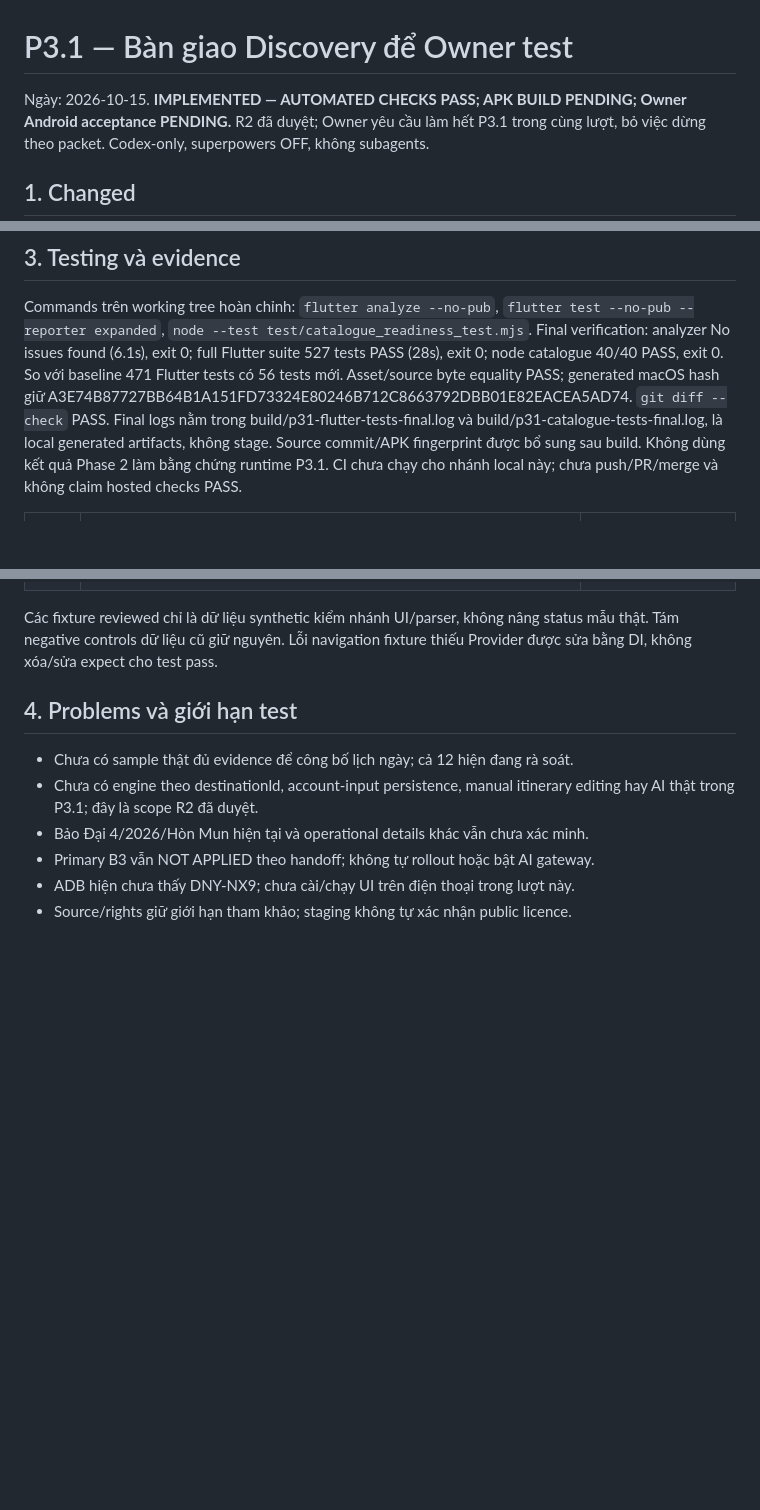
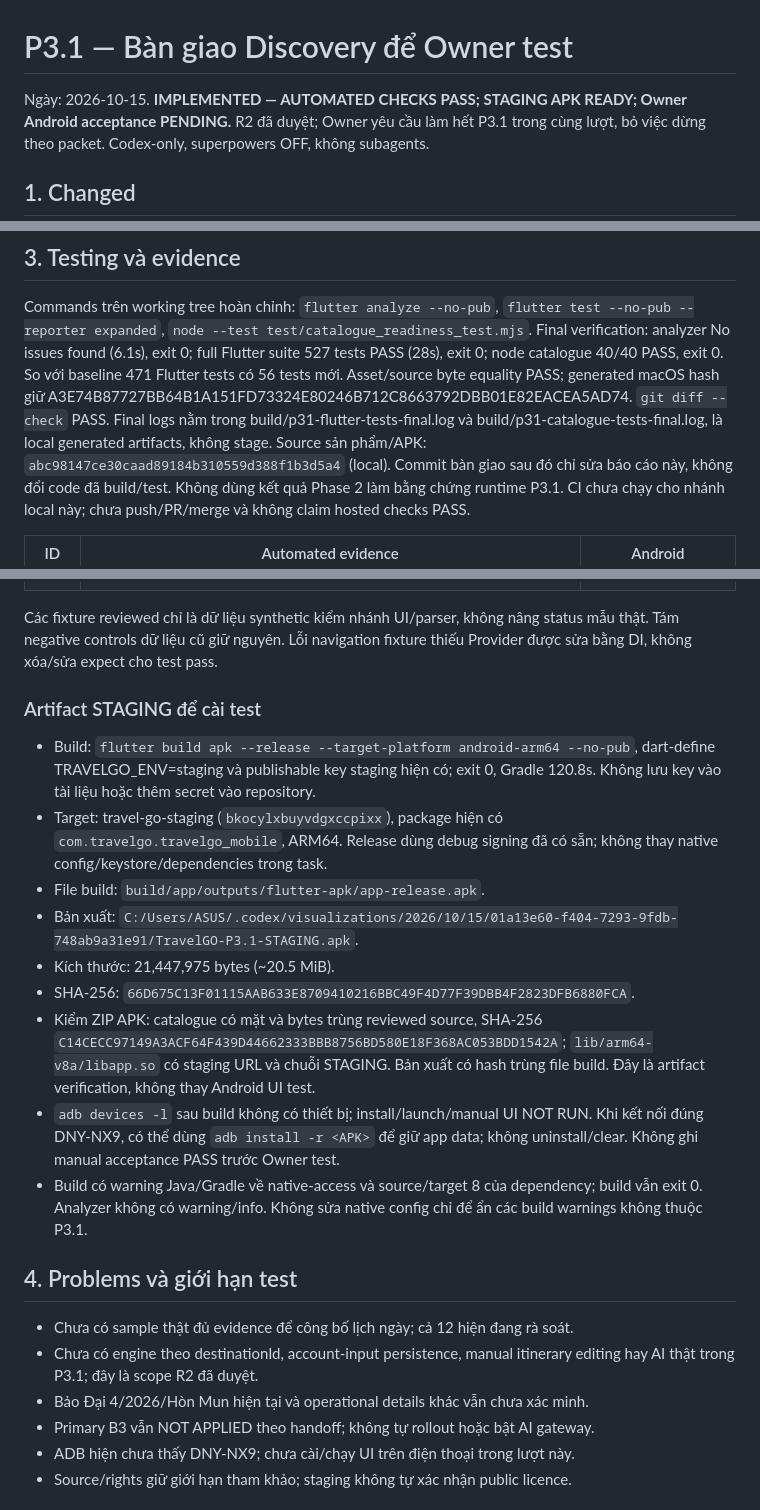
Before and after one commit to plhhoang2005/travel-go-mobile, a Markdown page: docs/phase-3/P3_1_ACCEPTANCE_REPORT.md, 3 parts joined by grey strips. Rendered like a GitHub page; blank space fills up the shorter version.

Commit message:
docs(phase3): record verified staging APK and owner test checklist

```diff
--- a/docs/phase-3/P3_1_ACCEPTANCE_REPORT.md
+++ b/docs/phase-3/P3_1_ACCEPTANCE_REPORT.md
@@ -1,6 +1,6 @@
 # P3.1 — Bàn giao Discovery để Owner test
 
-Ngày: 2026-10-15. **IMPLEMENTED — AUTOMATED CHECKS PASS; APK BUILD PENDING;
+Ngày: 2026-10-15. **IMPLEMENTED — AUTOMATED CHECKS PASS; STAGING APK READY;
 Owner Android acceptance PENDING.** R2 đã duyệt; Owner yêu cầu làm hết P3.1 trong
 cùng lượt, bỏ việc dừng theo packet. Codex-only, superpowers OFF, không subagents.
 
@@ -58,7 +58,8 @@ Final verification: analyzer No issues found (6.1s), exit 0; full Flutter suite
 macOS hash giữ A3E74B87727BB64B1A151FD73324E80246B712C8663792DBB01E82EACEA5AD74.
 `git diff --check` PASS. Final logs nằm trong build/p31-flutter-tests-final.log
 và build/p31-catalogue-tests-final.log, là local generated artifacts, không stage.
-Source commit/APK fingerprint được bổ sung sau build.
+Source sản phẩm/APK: `abc98147ce30caad89184b310559d388f1b3d5a4` (local).
+Commit bàn giao sau đó chỉ sửa báo cáo này, không đổi code đã build/test.
 Không dùng kết quả Phase 2 làm bằng chứng runtime P3.1. CI chưa chạy cho nhánh
 local này; chưa push/PR/merge và không claim hosted checks PASS.
 
@@ -82,6 +83,29 @@ local này; chưa push/PR/merge và không claim hosted checks PASS.
 Các fixture reviewed chỉ là dữ liệu synthetic kiểm nhánh UI/parser, không nâng
 status mẫu thật. Tám negative controls dữ liệu cũ giữ nguyên. Lỗi navigation
 fixture thiếu Provider được sửa bằng DI, không xóa/sửa expect cho test pass.
+
+### Artifact STAGING để cài test
+
+- Build: `flutter build apk --release --target-platform android-arm64 --no-pub`,
+  dart-define TRAVELGO_ENV=staging và publishable key staging hiện có; exit 0,
+  Gradle 120.8s. Không lưu key vào tài liệu hoặc thêm secret vào repository.
+- Target: travel-go-staging (`bkocylxbuyvdgxccpixx`), package hiện có
+  `com.travelgo.travelgo_mobile`, ARM64. Release dùng debug signing đã có sẵn;
+  không thay native config/keystore/dependencies trong task.
+- File build: `build/app/outputs/flutter-apk/app-release.apk`.
+- Bản xuất: `C:/Users/ASUS/.codex/visualizations/2026/10/15/01a13e60-f404-7293-9fdb-748ab9a31e91/TravelGO-P3.1-STAGING.apk`.
+- Kích thước: 21,447,975 bytes (~20.5 MiB).
+- SHA-256: `66D675C13F01115AAB633E8709410216BBC49F4D77F39DBB4F2823DFB6880FCA`.
+- Kiểm ZIP APK: catalogue có mặt và bytes trùng reviewed source, SHA-256
+  `C14CECC97149A3ACF64F439D44662333BBB8756BD580E18F368AC053BDD1542A`;
+  `lib/arm64-v8a/libapp.so` có staging URL và chuỗi STAGING. Bản xuất có hash
+  trùng file build. Đây là artifact verification, không thay Android UI test.
+- `adb devices -l` sau build không có thiết bị; install/launch/manual UI NOT RUN.
+  Khi kết nối đúng DNY-NX9, có thể dùng `adb install -r <APK>` để giữ app data;
+  không uninstall/clear. Không ghi manual acceptance PASS trước Owner test.
+- Build có warning Java/Gradle về native-access và source/target 8 của dependency;
+  build vẫn exit 0. Analyzer không có warning/info. Không sửa native config chỉ
+  để ẩn các build warnings không thuộc P3.1.
 
 ## 4. Problems và giới hạn test
 
```
